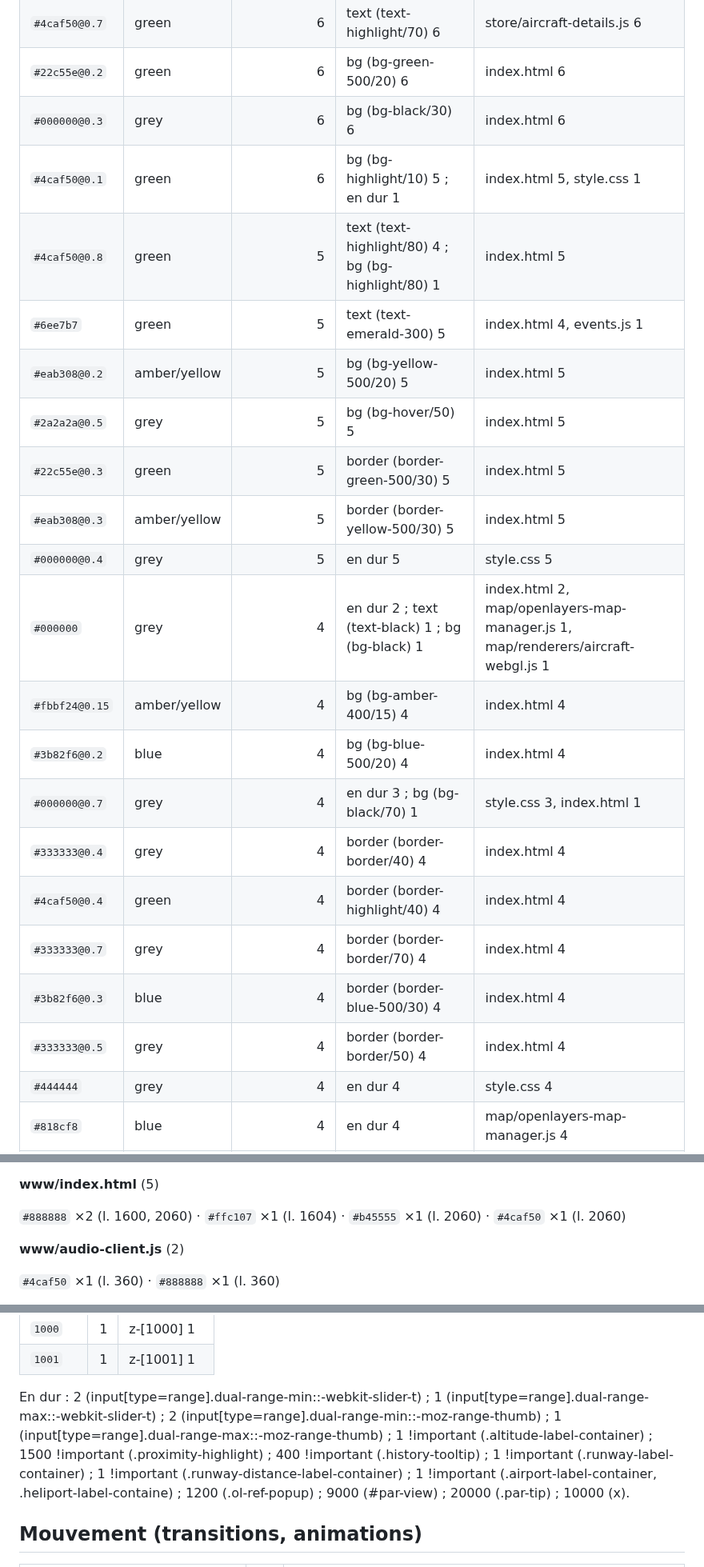
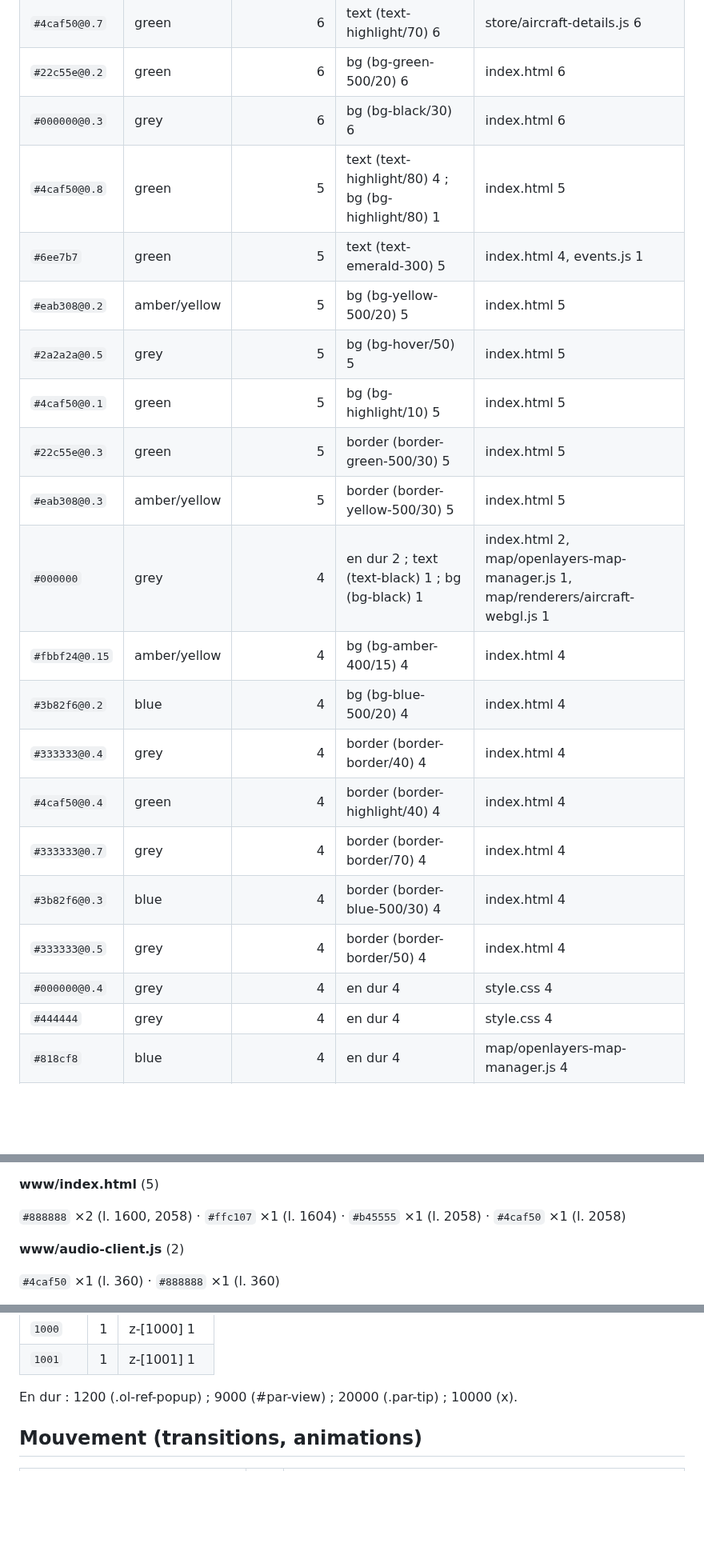
Before and after one commit to chatelp/atc-scribe, a Markdown page: docs-fr/design/01-inventaire-brut.md, 3 parts joined by grey strips. Shown at 80% size. Drawn GitHub-style; blank space fills up the shorter version.

```diff
--- a/docs-fr/design/01-inventaire-brut.md
+++ b/docs-fr/design/01-inventaire-brut.md
@@ -107,23 +107,22 @@ Valeurs en dur (hors Tailwind) : 319 occurrences, 130 valeurs distinctes ; par f
 | `#4caf50@0.7` | green | 6 | text (text-highlight/70) 6 | store/aircraft-details.js 6 |
 | `#22c55e@0.2` | green | 6 | bg (bg-green-500/20) 6 | index.html 6 |
 | `#000000@0.3` | grey | 6 | bg (bg-black/30) 6 | index.html 6 |
-| `#4caf50@0.1` | green | 6 | bg (bg-highlight/10) 5 ; en dur 1 | index.html 5, style.css 1 |
 | `#4caf50@0.8` | green | 5 | text (text-highlight/80) 4 ; bg (bg-highlight/80) 1 | index.html 5 |
 | `#6ee7b7` | green | 5 | text (text-emerald-300) 5 | index.html 4, events.js 1 |
 | `#eab308@0.2` | amber/yellow | 5 | bg (bg-yellow-500/20) 5 | index.html 5 |
 | `#2a2a2a@0.5` | grey | 5 | bg (bg-hover/50) 5 | index.html 5 |
+| `#4caf50@0.1` | green | 5 | bg (bg-highlight/10) 5 | index.html 5 |
 | `#22c55e@0.3` | green | 5 | border (border-green-500/30) 5 | index.html 5 |
 | `#eab308@0.3` | amber/yellow | 5 | border (border-yellow-500/30) 5 | index.html 5 |
-| `#000000@0.4` | grey | 5 | en dur 5 | style.css 5 |
 | `#000000` | grey | 4 | en dur 2 ; text (text-black) 1 ; bg (bg-black) 1 | index.html 2, map/openlayers-map-manager.js 1, map/renderers/aircraft-webgl.js 1 |
 | `#fbbf24@0.15` | amber/yellow | 4 | bg (bg-amber-400/15) 4 | index.html 4 |
 | `#3b82f6@0.2` | blue | 4 | bg (bg-blue-500/20) 4 | index.html 4 |
-| `#000000@0.7` | grey | 4 | en dur 3 ; bg (bg-black/70) 1 | style.css 3, index.html 1 |
 | `#333333@0.4` | grey | 4 | border (border-border/40) 4 | index.html 4 |
 | `#4caf50@0.4` | green | 4 | border (border-highlight/40) 4 | index.html 4 |
 | `#333333@0.7` | grey | 4 | border (border-border/70) 4 | index.html 4 |
 | `#3b82f6@0.3` | blue | 4 | border (border-blue-500/30) 4 | index.html 4 |
 | `#333333@0.5` | grey | 4 | border (border-border/50) 4 | index.html 4 |
+| `#000000@0.4` | grey | 4 | en dur 4 | style.css 4 |
 | `#444444` | grey | 4 | en dur 4 | style.css 4 |
 | `#818cf8` | blue | 4 | en dur 4 | map/openlayers-map-manager.js 4 |
 | `#d1d5db` | grey | 3 | en dur 2 ; text (text-gray-300) 1 | style.css 2, index.html 1 |
@@ -140,7 +140,7 @@ Valeurs en dur (hors Tailwind) : 319 occurrences, 130 valeurs distinctes ; par f
 
 **www/index.html** (5)
 
-`#888888` ×2 (l. 1600, 2060) · `#ffc107` ×1 (l. 1604) · `#b45555` ×1 (l. 2060) · `#4caf50` ×1 (l. 2060)
+`#888888` ×2 (l. 1600, 2058) · `#ffc107` ×1 (l. 1604) · `#b45555` ×1 (l. 2058) · `#4caf50` ×1 (l. 2058)
 
 **www/audio-client.js** (2)
 
@@ -318,8 +318,7 @@ En dur : inset 0 2px 6px rgba(0, 0, 0, 0.7) (.flight-strip) ; inset 0 1px 3px rg
 | `1000` | 1 | z-[1000] 1 |
 | `1001` | 1 | z-[1001] 1 |
 
-En dur : 2 (input[type=range].dual-range-min::-webkit-slider-t) ; 1 (input[type=range].dual-range-max::-webkit-slider-t) ; 2 (input[type=range].dual-range-min::-moz-range-thumb) ; 1 (input[type=range].dual-range-max::-moz-range-thumb) ; 1 !important (.altitude-label-container) ; 1500 !important (.proximity-highlight) ; 400 !important (.history-tooltip) ; 1 !important (.runway-label-container) ; 1 !important (.runway-distance-label-container) ; 1 !important (.airport-label-container,
-.heliport-label-containe) ; 1200 (.ol-ref-popup) ; 9000 (#par-view) ; 20000 (.par-tip) ; 10000 (x).
+En dur : 1200 (.ol-ref-popup) ; 9000 (#par-view) ; 20000 (.par-tip) ; 10000 (x).
 
 ## Mouvement (transitions, animations)
 
```
Also changed, not shown: other parts of docs-fr/design/01-inventaire-brut.md (+32 -32 lines), docs-fr/design/01-inventaire.md (+15 -6 lines).
